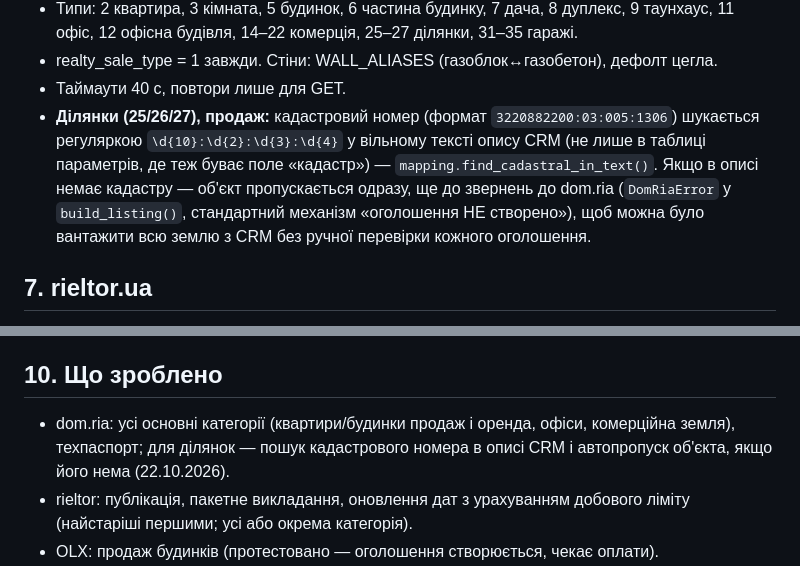
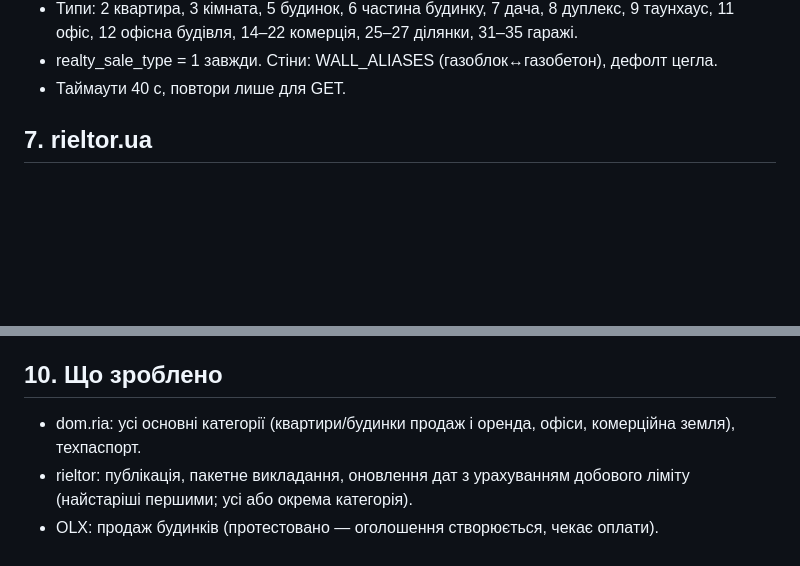
Before and after one commit to sulimga/realty-bot, a Markdown page: docs/PROJECT_CONTEXT.md, 2 parts joined by grey strips. Rendered like a GitHub page; blank space fills up the shorter version.

Commit message:
Revert "docs: фіксую пошук кадастру в описі + автопропуск ділянок без нього"
This reverts commit 38f9cacfb7e42ab4065109ede364761b5fdc7c5a.

```diff
--- a/docs/PROJECT_CONTEXT.md
+++ b/docs/PROJECT_CONTEXT.md
@@ -75,12 +75,6 @@ OLX ще `post --dry-run`).
   11 офіс, 12 офісна будівля, 14–22 комерція, 25–27 ділянки, 31–35 гаражі.
 - realty_sale_type = 1 завжди. Стіни: WALL_ALIASES (газоблок↔газобетон), дефолт цегла.
 - Таймаути 40 с, повтори лише для GET.
-- **Ділянки (25/26/27), продаж:** кадастровий номер (формат `3220882200:03:005:1306`)
-  шукається регуляркою `\d{10}:\d{2}:\d{3}:\d{4}` у вільному тексті опису CRM (не лише в
-  таблиці параметрів, де теж буває поле «кадастр») — `mapping.find_cadastral_in_text()`.
-  Якщо в описі немає кадастру — об'єкт пропускається одразу, ще до звернень до dom.ria
-  (`DomRiaError` у `build_listing()`, стандартний механізм «оголошення НЕ створено»), щоб
-  можна було вантажити всю землю з CRM без ручної перевірки кожного оголошення.
 
 ## 7. rieltor.ua
 - Cookie. `POST /api/offers/`; фото `/api/offers/upload-photo/` (мін. ширина 1200 — дрібні
@@ -133,8 +127,7 @@ OLX ще `post --dry-run`).
 - Тестувати категорії чернетками; реальні публікації — лише з дозволу.
 
 ## 10. Що зроблено
-- dom.ria: усі основні категорії (квартири/будинки продаж і оренда, офіси, комерційна земля), техпаспорт;
-  для ділянок — пошук кадастрового номера в описі CRM і автопропуск об'єкта, якщо його нема (22.10.2026).
+- dom.ria: усі основні категорії (квартири/будинки продаж і оренда, офіси, комерційна земля), техпаспорт.
 - rieltor: публікація, пакетне викладання, оновлення дат з урахуванням добового ліміту (найстаріші першими; усі або окрема категорія).
 - OLX: продаж будинків (протестовано — оголошення створюється, чекає оплати).
 - Сервер, бот, оновлення через /update, статус, cookie.
```
Also changed, not shown: other parts of docs/PROJECT_CONTEXT.md (+1 -1 lines).
